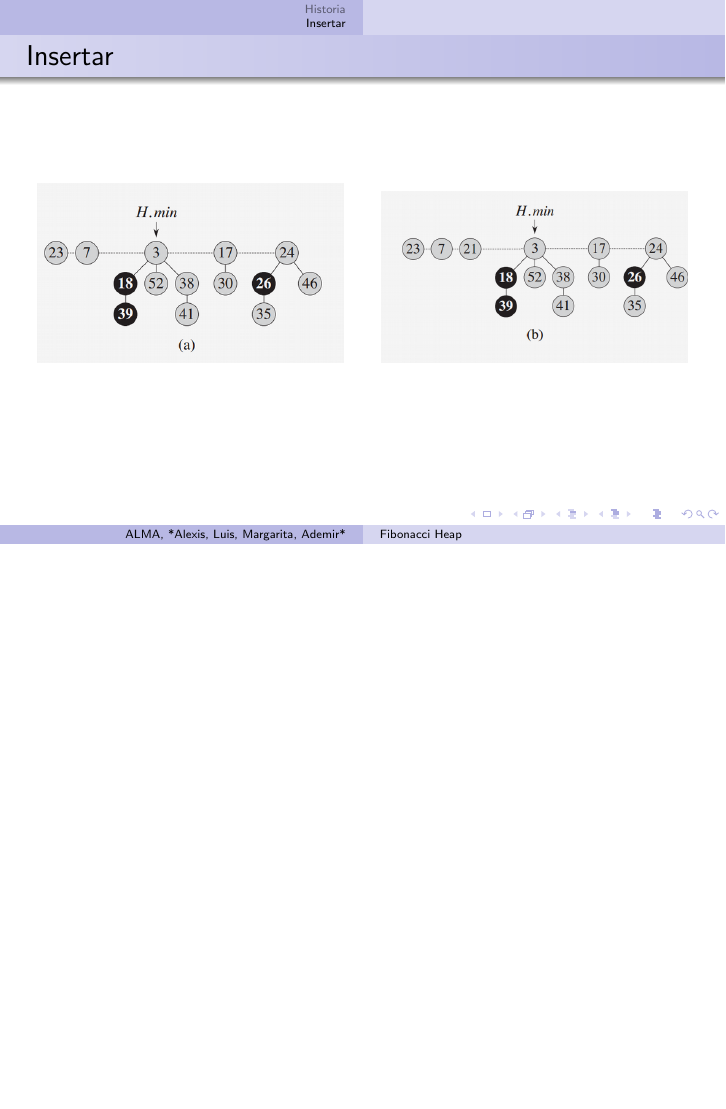
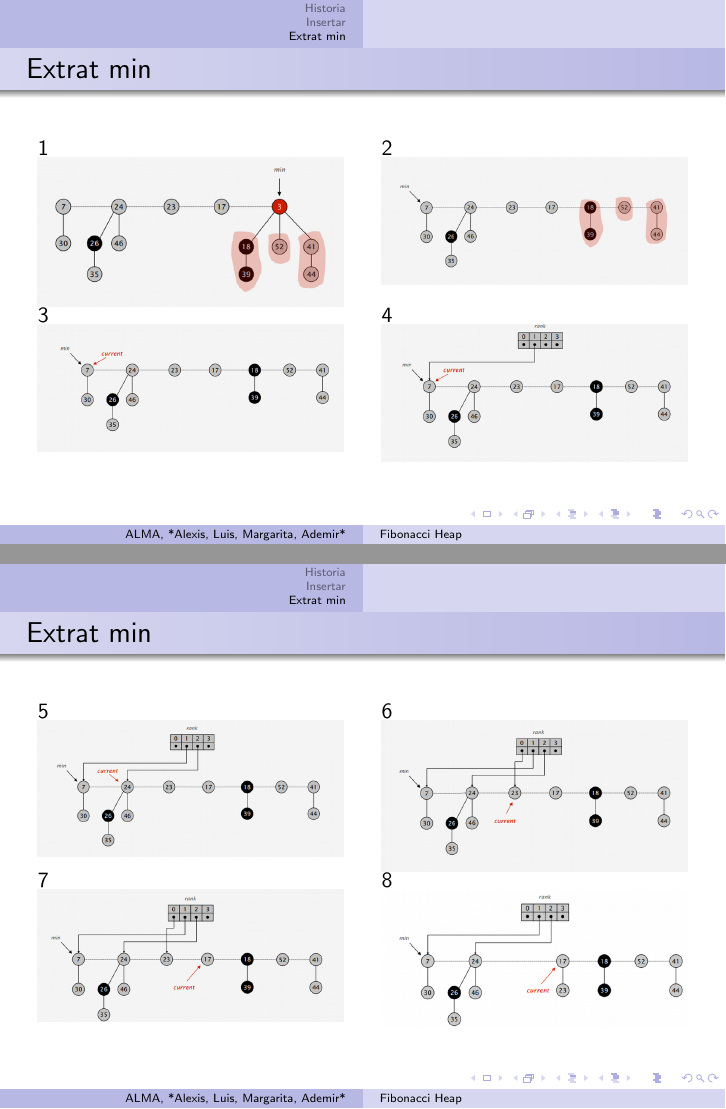
Before and after one commit to mardecode/FibonacciHeap, LaTeX slides (FibonacciHeap.tex): page 4 of 4 before the commit and pages 5 and 6 of 8 after it, the two joined at a grey line, the shorter picture padded with empty space. Compiled offline with pdfLaTeX; a LaTeX package or settings file that is missing is left out.

Commit message:
Insertar + delete

```diff
--- a/FibonacciHeap.tex
+++ b/FibonacciHeap.tex
@@ -50,3 +50,49 @@
 
    \end{columns}
 
+\end{frame}
+
+\section{Extrat min}
+\begin{frame}
+ \frametitle{Extrat min}
+ \begin{columns}[t]
+ \column{0.5\textwidth}
+ 1
+    \includegraphics[width =1 \textwidth]{imagenes/delete1.png}
+
+    \column{0.5\textwidth}2
+    \includegraphics[width =1 \textwidth]{imagenes/delete2.png}
+
+   \end{columns}
+   \begin{columns}[t]
+   \column{0.5\textwidth}3
+    \includegraphics[width =1 \textwidth]{imagenes/delete3.png}
+
+    \column{0.5\textwidth}4
+    \includegraphics[width =1 \textwidth]{imagenes/delete4.png}
+
+   \end{columns}
+\end{frame}
+
+\begin{frame}
+ \frametitle{Extrat min}
+ \begin{columns}[t]
+ \column{0.5\textwidth}5
+    \includegraphics[width =1 \textwidth]{imagenes/delete5.png}
+
+    \column{0.5\textwidth}6
+    \includegraphics[width =1 \textwidth]{imagenes/delete6.png}
+
+   \end{columns}
+   \begin{columns}[t]
+   \column{0.5\textwidth}7
+    \includegraphics[width =1 \textwidth]{imagenes/delete7.png}
+
+    \column{0.5\textwidth}8
+    \includegraphics[width =1 \textwidth]{imagenes/delete8.png}
+
+   \end{columns}
+   \end{frame}
+
+ \begin{frame}
+ \frametitle{Extrat min}
@@ -55,0 +121 @@
+ \frametitle{Extrat min}
```
Also changed, not shown: FibonacciHeap.pdf, imagenes/delete10.png (added), imagenes/delete11.png (added), imagenes/delete12.png (added), imagenes/delete13.png (added), imagenes/delete14.png (added), imagenes/delete15.png (added), imagenes/delete16.png (added), imagenes/delete4.png (added), imagenes/delete5.png (added), imagenes/delete6.png (added), imagenes/delete7.png (added), imagenes/delete8.png (added), imagenes/delete9.png (added), 1 more files, 7 other files.
